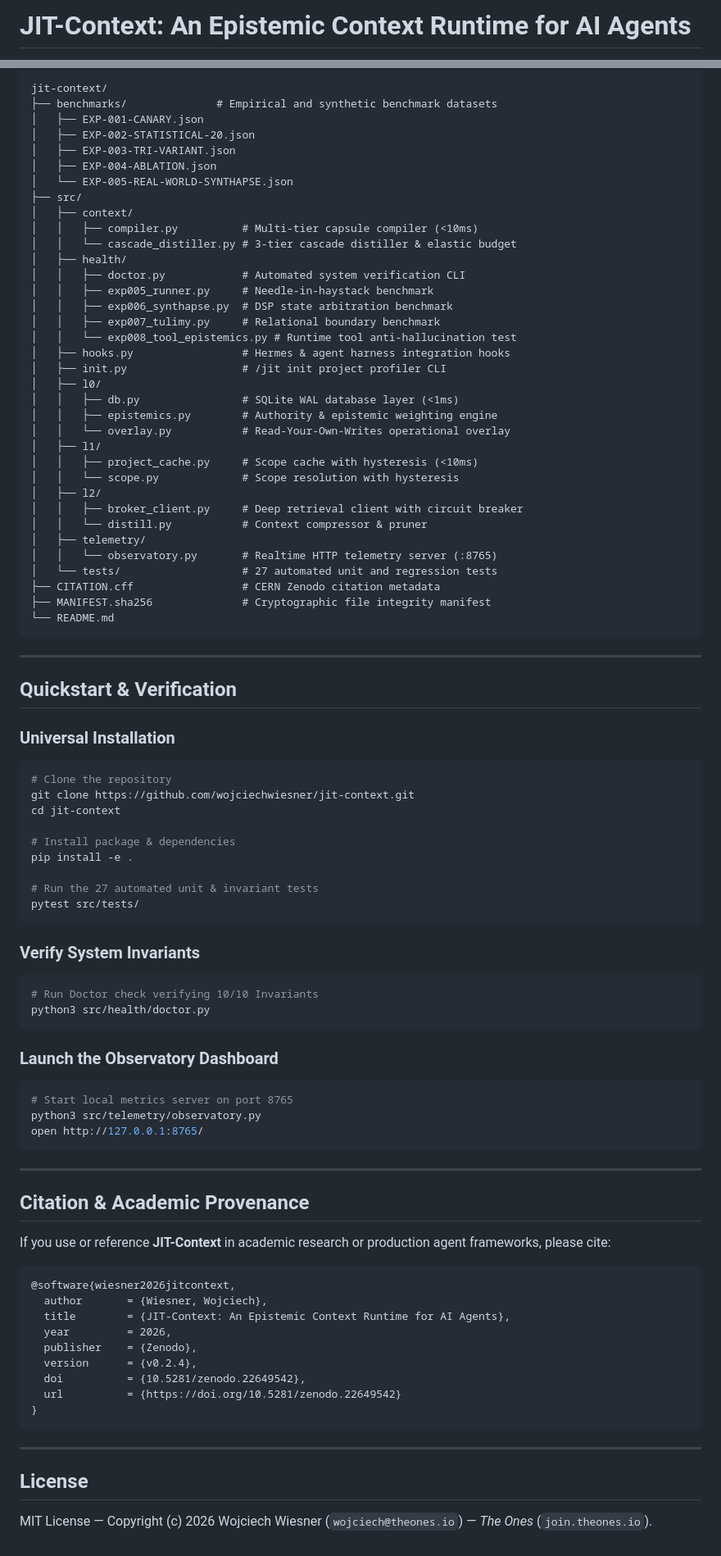
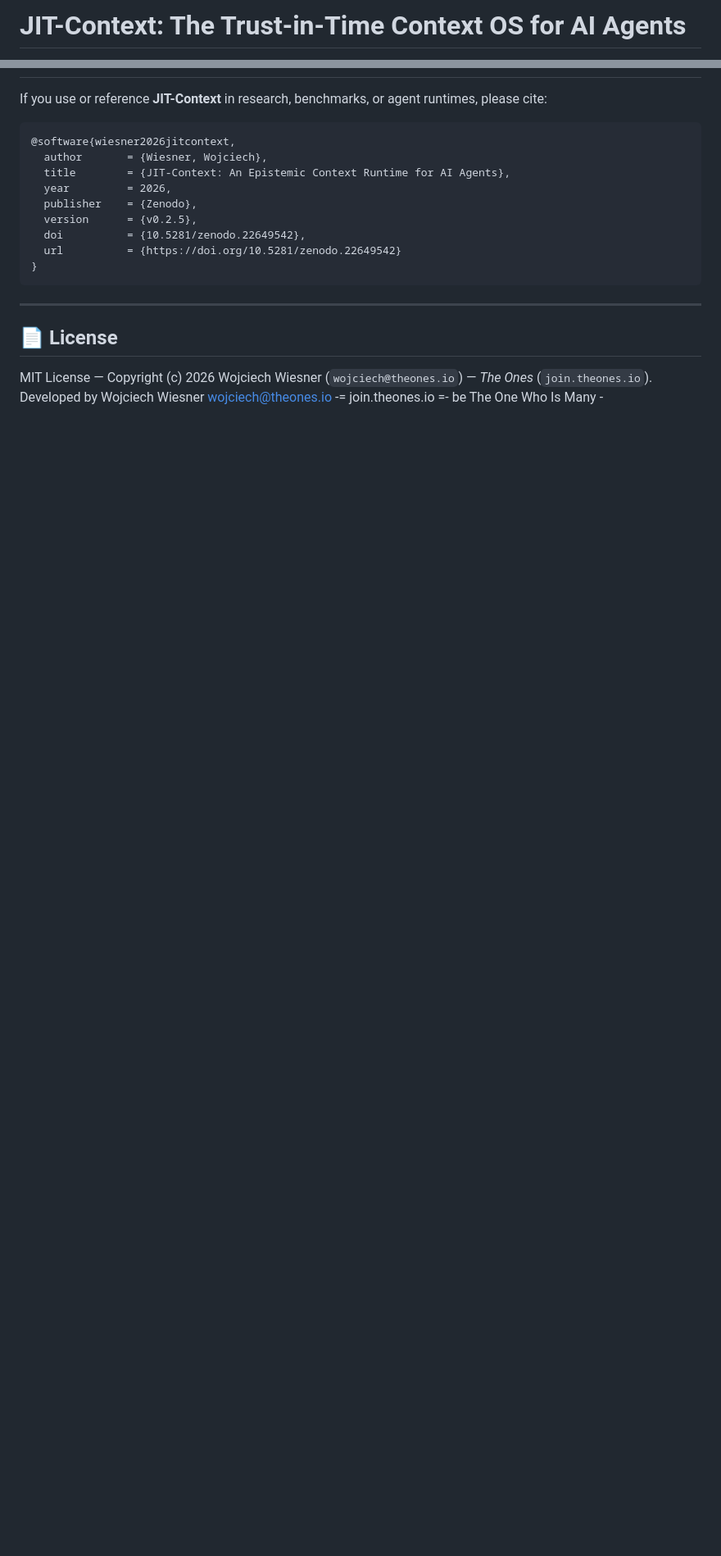
Before and after one commit to wojciechwiesner/jit-context, a Markdown page: README.md, 2 parts joined by grey strips. Shown at 82% size. Rendered like a GitHub page; blank space fills up the shorter version.

````diff
--- a/README.md
+++ b/README.md
@@ -1,2 +1,2 @@
-# JIT-Context: An Epistemic Context Runtime for AI Agents
+# JIT-Context: The Trust-in-Time Context OS for AI Agents
 
@@ -162,76 +202,4 @@ Evaluates Invariant I3 & I4 against `gemini-3.8-flash`: when an assistant falsel
-```
-jit-context/
-├── benchmarks/              # Empirical and synthetic benchmark datasets
-│   ├── EXP-001-CANARY.json
-│   ├── EXP-002-STATISTICAL-20.json
-│   ├── EXP-003-TRI-VARIANT.json
-│   ├── EXP-004-ABLATION.json
-│   └── EXP-005-REAL-WORLD-SYNTHAPSE.json
-├── src/
-│   ├── context/
-│   │   ├── compiler.py          # Multi-tier capsule compiler (<10ms)
-│   │   └── cascade_distiller.py # 3-tier cascade distiller & elastic budget
-│   ├── health/
-│   │   ├── doctor.py            # Automated system verification CLI
-│   │   ├── exp005_runner.py     # Needle-in-haystack benchmark
-│   │   ├── exp006_synthapse.py  # DSP state arbitration benchmark
-│   │   ├── exp007_tulimy.py     # Relational boundary benchmark
-│   │   └── exp008_tool_epistemics.py # Runtime tool anti-hallucination test
-│   ├── hooks.py                 # Hermes & agent harness integration hooks
-│   ├── init.py                  # /jit init project profiler CLI
-│   ├── l0/
-│   │   ├── db.py                # SQLite WAL database layer (<1ms)
-│   │   ├── epistemics.py        # Authority & epistemic weighting engine
-│   │   └── overlay.py           # Read-Your-Own-Writes operational overlay
-│   ├── l1/
-│   │   ├── project_cache.py     # Scope cache with hysteresis (<10ms)
-│   │   └── scope.py             # Scope resolution with hysteresis
-│   ├── l2/
-│   │   ├── broker_client.py     # Deep retrieval client with circuit breaker
-│   │   └── distill.py           # Context compressor & pruner
-│   ├── telemetry/
-│   │   └── observatory.py       # Realtime HTTP telemetry server (:8765)
-│   └── tests/                   # 27 automated unit and regression tests
-├── CITATION.cff                 # CERN Zenodo citation metadata
-├── MANIFEST.sha256              # Cryptographic file integrity manifest
-└── README.md
-```
-
----
-
-## Quickstart & Verification
-
-### Universal Installation
-```bash
-# Clone the repository
-git clone https://github.com/wojciechwiesner/jit-context.git
-cd jit-context
-
-# Install package & dependencies
-pip install -e .
-
-# Run the 27 automated unit & invariant tests
-pytest src/tests/
-```
-
-### Verify System Invariants
-```bash
-# Run Doctor check verifying 10/10 Invariants
-python3 src/health/doctor.py
-```
-
-### Launch the Observatory Dashboard
-```bash
-# Start local metrics server on port 8765
-python3 src/telemetry/observatory.py
-open http://127.0.0.1:8765/
-```
-
----
-
-## Citation & Academic Provenance
-
-If you use or reference **JIT-Context** in academic research or production agent frameworks, please cite:
+If you use or reference **JIT-Context** in research, benchmarks, or agent runtimes, please cite:
 
 ```bibtex
 @software{wiesner2026jitcontext,
@@ -239,7 +207,7 @@ If you use or reference **JIT-Context** in academic research or production agent
   title        = {JIT-Context: An Epistemic Context Runtime for AI Agents},
   year         = 2026,
   publisher    = {Zenodo},
-  version      = {v0.2.4},
+  version      = {v0.2.5},
   doi          = {10.5281/zenodo.22649542},
   url          = {https://doi.org/10.5281/zenodo.22649542}
 }
@@ -247,6 +215,7 @@ If you use or reference **JIT-Context** in academic research or production agent
 
 ---
 
-## License
+## 📄 License
 
 MIT License — Copyright (c) 2026 Wojciech Wiesner (`wojciech@theones.io`) — *The Ones* (`join.theones.io`).
+Developed by Wojciech Wiesner wojciech@theones.io -= join.theones.io =- be The One Who Is Many -
````
Also changed, not shown: other parts of README.md (+144 -104 lines), CHANGELOG.md (+3 -0 lines).
